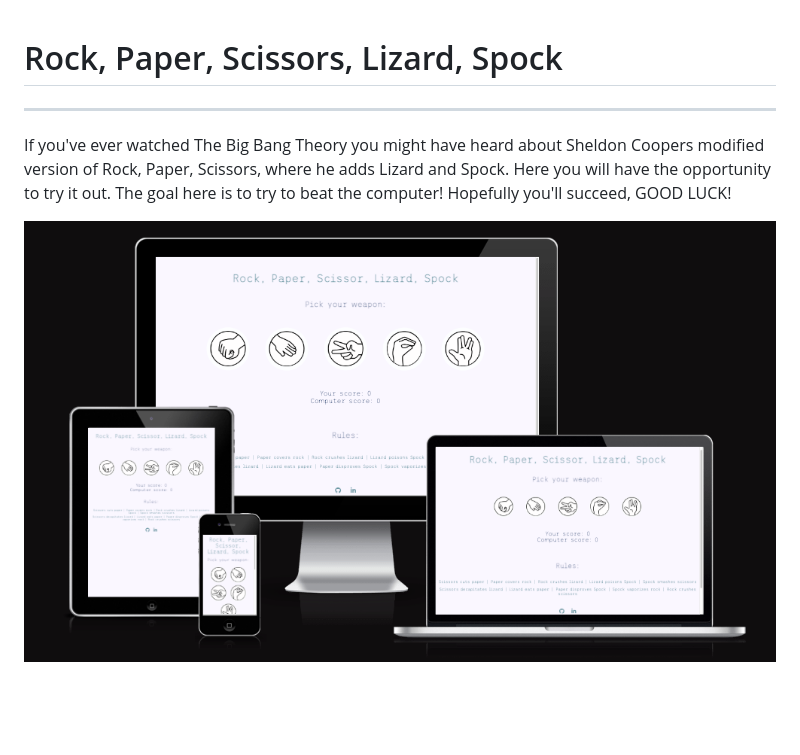
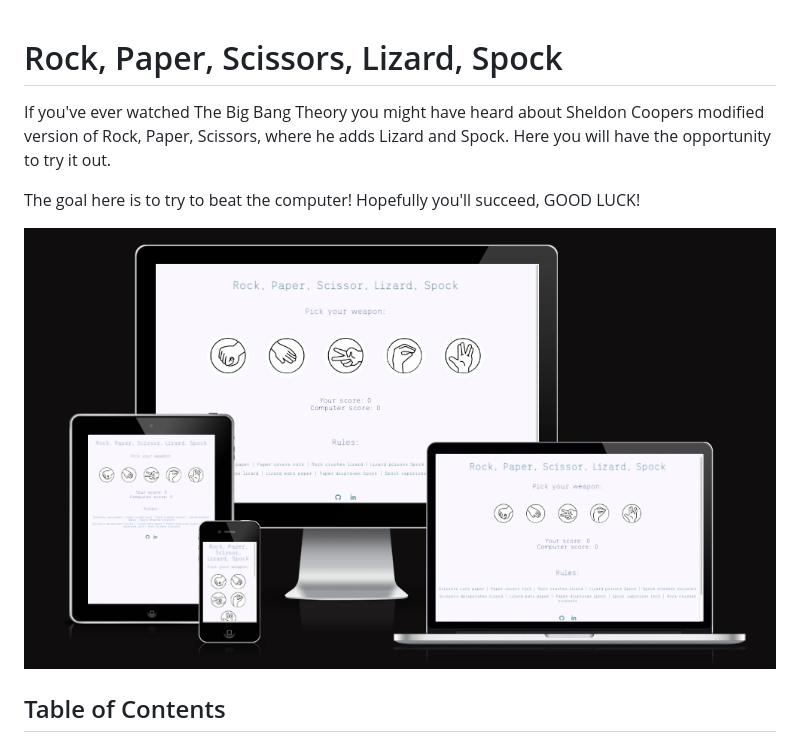
Before and after one commit to emeliehansson/milestone-pp2-rock-paper-scissor, a Markdown page: README.md, the part around the change. Drawn GitHub-style; blank space fills up the shorter version.

Commit message:
Add core structure to readme

```diff
--- a/README.md
+++ b/README.md
@@ -1,6 +1,10 @@
 # Rock, Paper, Scissors, Lizard, Spock
----
+
 If you've ever watched The Big Bang Theory you might have heard about Sheldon Coopers modified version of Rock, Paper, Scissors, where he adds Lizard and Spock. Here you will have the opportunity to try it out.
+
 The goal here is to try to beat the computer! Hopefully you'll succeed, GOOD LUCK!
 
-![Am I Responsive](assets/images/Ska%CC%88rmavbild%202022-11-01%20kl.%2019.09.31.png)
+![Am I Responsive](readme-assets/Ska%CC%88rmavbild%202022-11-01%20kl.%2019.09.31.png)
+
+## Table of Contents
+###
```
Also changed, not shown: readme-assets/Skärmavbild 2022-11-01 kl. 19.09.31.png (renamed from assets/images/Skärmavbild 2022-11-01 kl. 19.09.31.png).
